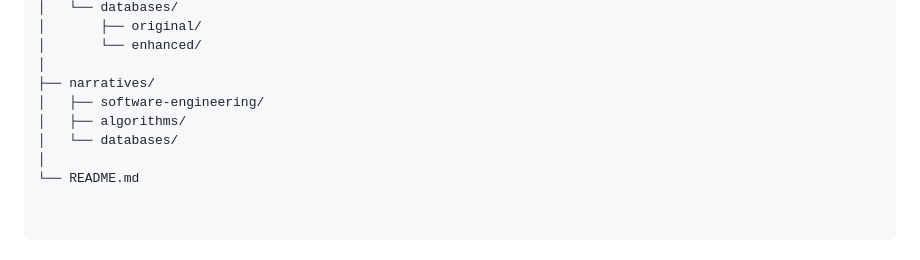
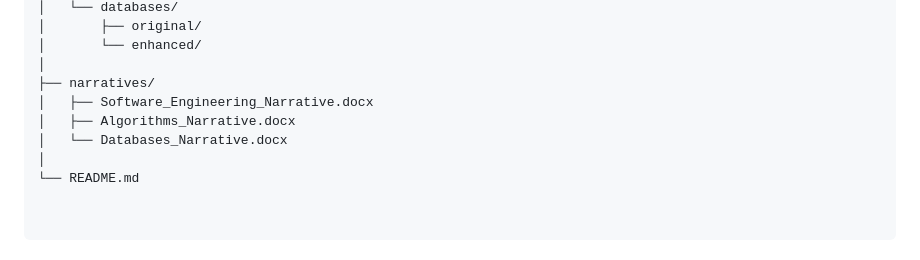
Before and after one commit to JCollin00/CS499_ePortfolio, a Markdown page: README.md, the part around the change. Drawn GitHub-style.

```diff
--- a/README.md
+++ b/README.md
@@ -192,8 +192,8 @@ CS499_ePortfolio/
 │       └── enhanced/
 │
 ├── narratives/
-│   ├── software-engineering/
-│   ├── algorithms/
-│   └── databases/
+│   ├── Software_Engineering_Narrative.docx
+│   ├── Algorithms_Narrative.docx
+│   └── Databases_Narrative.docx
 │
 └── README.md
```
